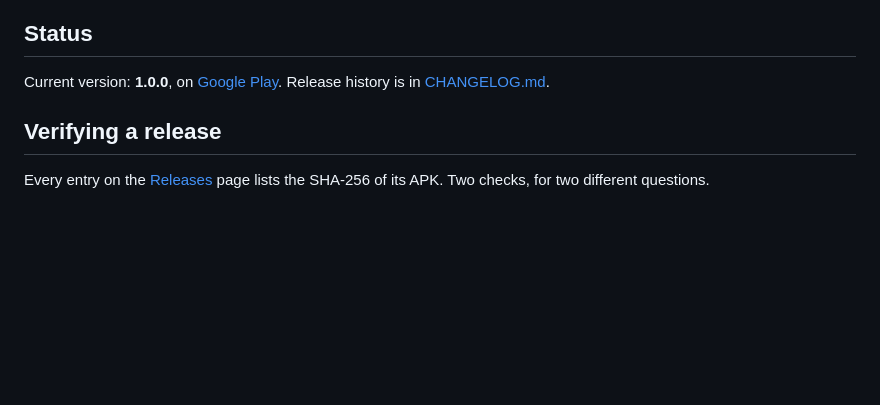
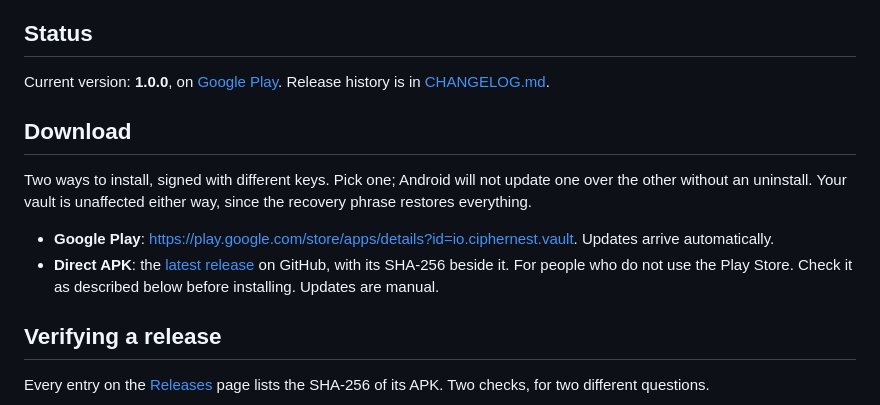
Before and after one commit to ciphernest-io/CipherNest, a Markdown page: README.md, the part around the change. GitHub-like rendering; blank space fills up the shorter version.

Commit message:
docs: Download section with the Play and direct APK routes

```diff
--- a/README.md
+++ b/README.md
@@ -32,6 +32,13 @@ The full threat model is in [THREAT_MODEL.md](THREAT_MODEL.md). The OWASP MASVS
 ## Status
 
 Current version: **1.0.0**, on [Google Play](https://play.google.com/store/apps/details?id=io.ciphernest.vault). Release history is in [CHANGELOG.md](CHANGELOG.md).
+
+## Download
+
+Two ways to install, signed with different keys. Pick one; Android will not update one over the other without an uninstall. Your vault is unaffected either way, since the recovery phrase restores everything.
+
+- **Google Play**: https://play.google.com/store/apps/details?id=io.ciphernest.vault. Updates arrive automatically.
+- **Direct APK**: the [latest release](../../releases/latest) on GitHub, with its SHA-256 beside it. For people who do not use the Play Store. Check it as described below before installing. Updates are manual.
 
 ## Verifying a release
 
```
